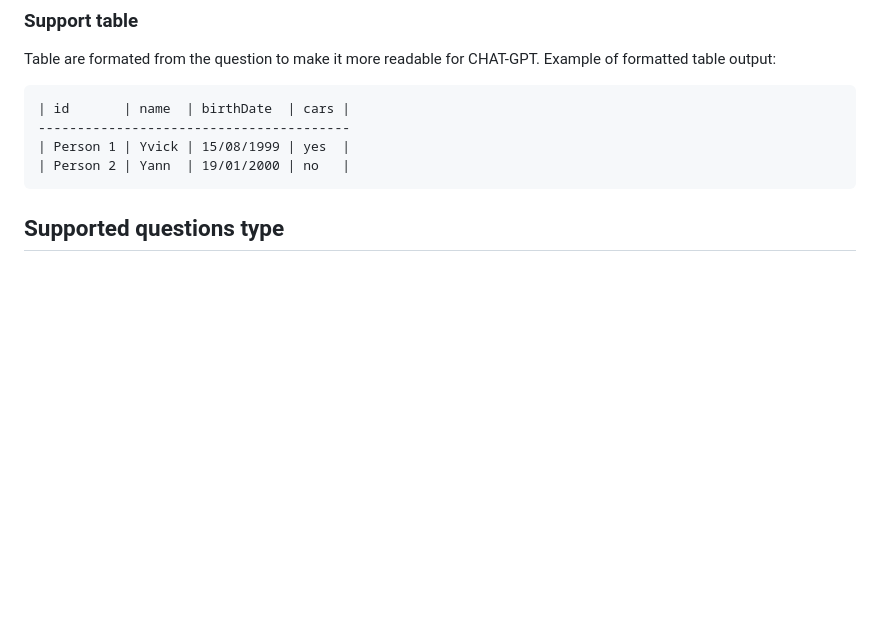
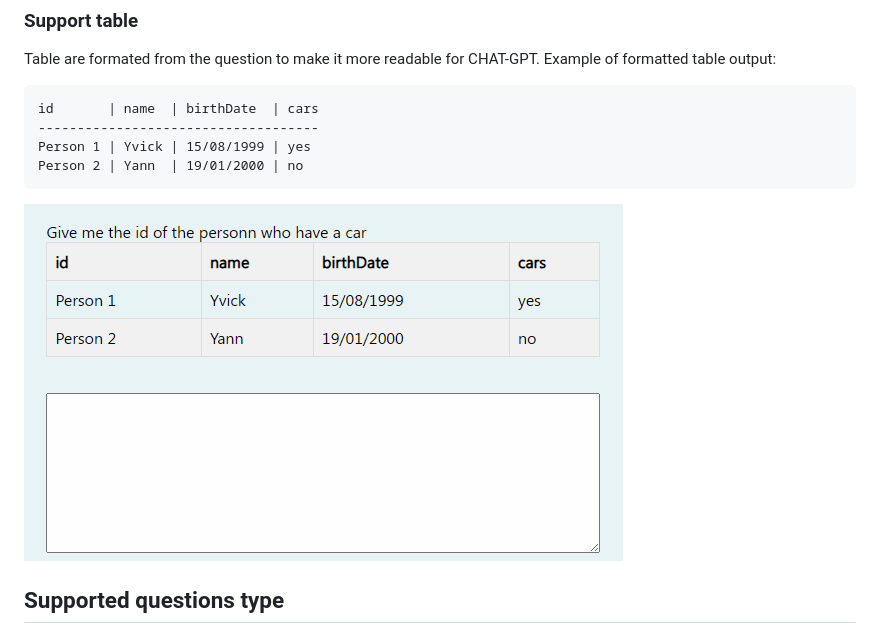
Before and after one commit to yoannchb-pro/MoodleGPT, a Markdown page: README.md, the part around the change. Rendered like a GitHub page; pictures changed too: assets/table.gif (added); blank space fills up the shorter version.

Commit message:
table asset

````diff
--- a/README.md
+++ b/README.md
@@ -103,11 +103,13 @@ Go to <b>"Manage my extensions"</b> on your browser, then click on <b>"Load unpa
 Table are formated from the question to make it more readable for CHAT-GPT. Example of formatted table output:
 
 ```
-| id       | name  | birthDate  | cars |
-----------------------------------------
-| Person 1 | Yvick | 15/08/1999 | yes  |
-| Person 2 | Yann  | 19/01/2000 | no   |
+id       | name  | birthDate  | cars
+------------------------------------
+Person 1 | Yvick | 15/08/1999 | yes
+Person 2 | Yann  | 19/01/2000 | no
 ```
+
+![Table](./assets/table.gif)
 
 ## Supported questions type
 
````
